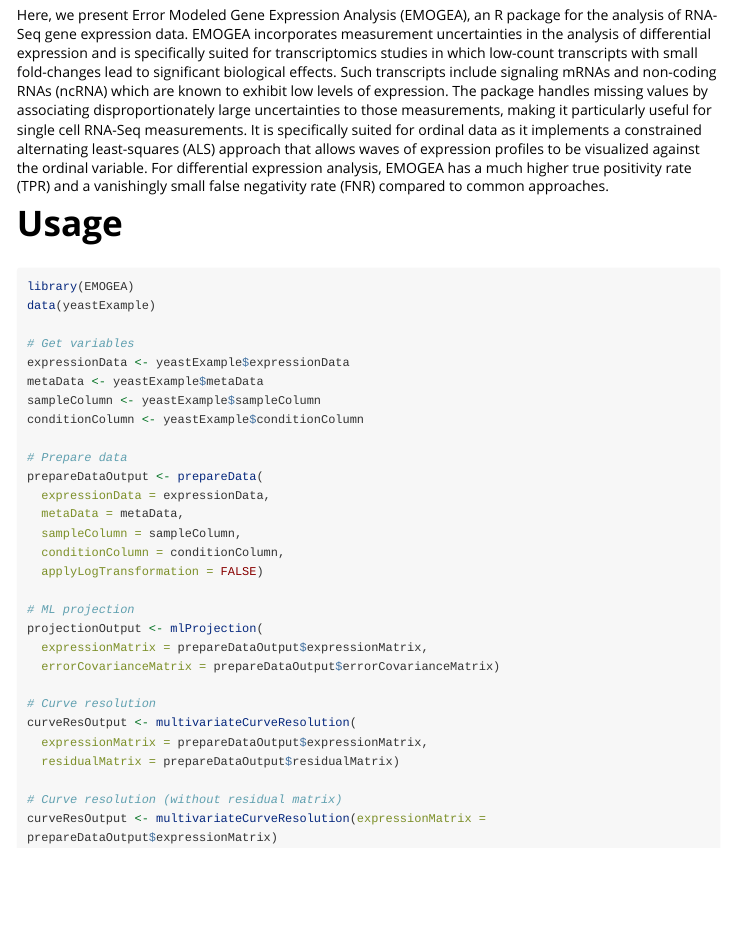
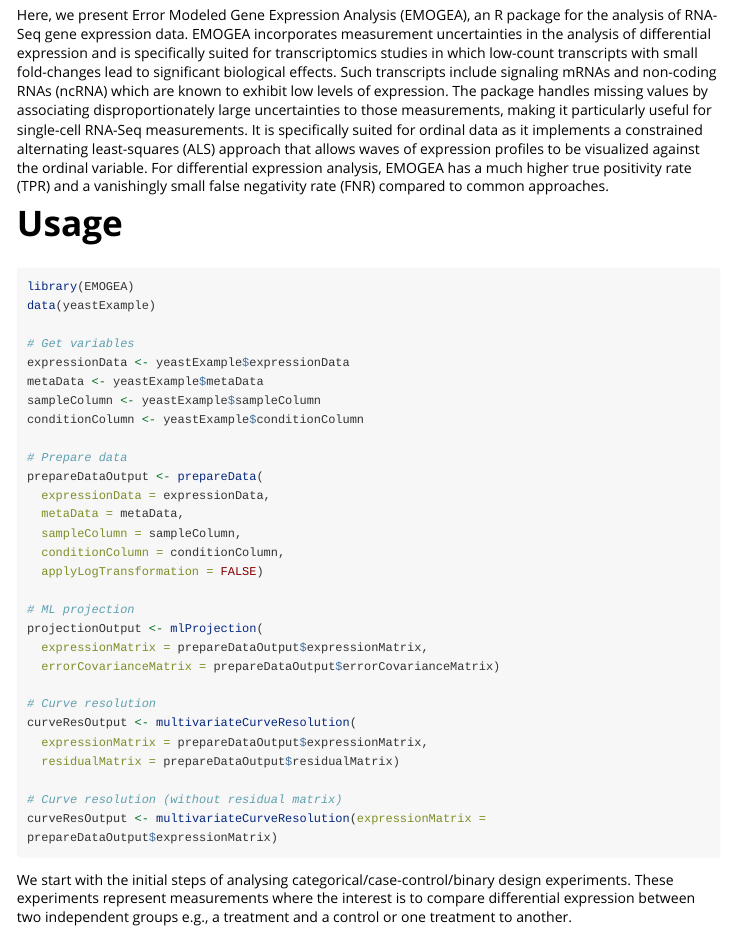
Before and after one commit to itikadi/emogeav1, an R Markdown document (vignettes/EMOGEA.Rmd): the page in a window 1100 px wide, from 70 px down. Rendered offline with R 4.5, knitr and Pandoc, with nearby package versions; long lines of code are wrapped.

Commit message:
Update EMOGEA.Rmd

````diff
--- a/vignettes/EMOGEA.Rmd
+++ b/vignettes/EMOGEA.Rmd
@@ -14,7 +14,7 @@ knitr::opts_chunk$set(
 )
 ```
 
-Here, we present Error Modeled Gene Expression Analysis (EMOGEA), an R package for the analysis of RNA-Seq gene expression data. EMOGEA incorporates measurement uncertainties in the analysis of differential expression and is specifically suited for transcriptomics studies in which low-count transcripts with small fold-changes lead to significant biological effects. Such transcripts include signaling mRNAs and non-coding RNAs (ncRNA) which are known to exhibit low levels of expression. The package handles missing values by associating disproportionately large uncertainties to those measurements, making it particularly useful for single cell RNA-Seq measurements. It is specifically suited for ordinal data as it implements a constrained alternating least-squares (ALS) approach that allows waves of expression profiles to be visualized against the ordinal variable. For differential expression analysis, EMOGEA has a much higher true positivity rate (TPR) and a vanishingly small false negativity rate (FNR) compared to common approaches.
+Here, we present Error Modeled Gene Expression Analysis (EMOGEA), an R package for the analysis of RNA-Seq gene expression data. EMOGEA incorporates measurement uncertainties in the analysis of differential expression and is specifically suited for transcriptomics studies in which low-count transcripts with small fold-changes lead to significant biological effects. Such transcripts include signaling mRNAs and non-coding RNAs (ncRNA) which are known to exhibit low levels of expression. The package handles missing values by associating disproportionately large uncertainties to those measurements, making it particularly useful for single-cell RNA-Seq measurements. It is specifically suited for ordinal data as it implements a constrained alternating least-squares (ALS) approach that allows waves of expression profiles to be visualized against the ordinal variable. For differential expression analysis, EMOGEA has a much higher true positivity rate (TPR) and a vanishingly small false negativity rate (FNR) compared to common approaches.
 
 # Usage
 
@@ -49,3 +49,4 @@ curveResOutput <- multivariateCurveResolution(
 # Curve resolution (without residual matrix)
 curveResOutput <- multivariateCurveResolution(expressionMatrix = prepareDataOutput$expressionMatrix)
 ```
+We start with the initial steps of analysing categorical/case-control/binary design experiments. These experiments represent measurements where the interest is to compare differential expression between two independent groups e.g., a treatment and a control or one treatment to another.
````
